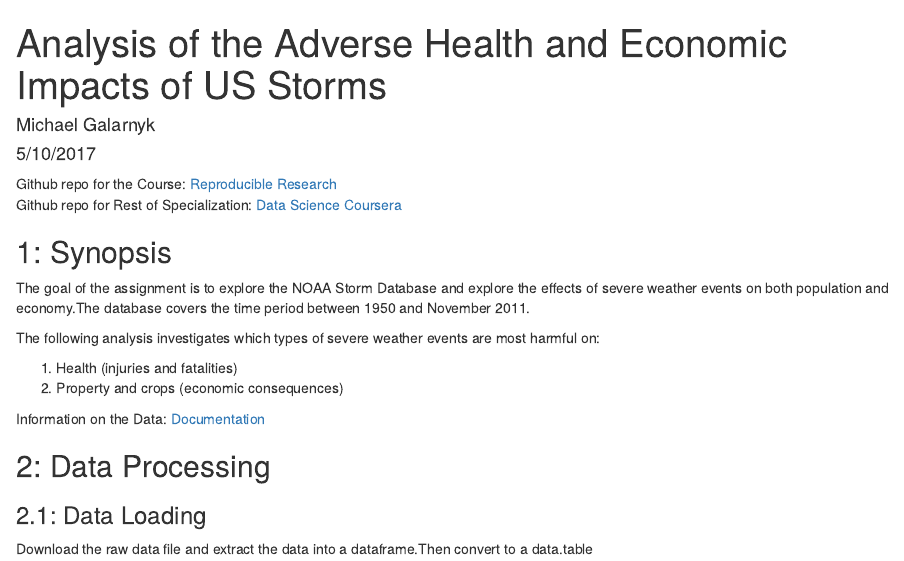
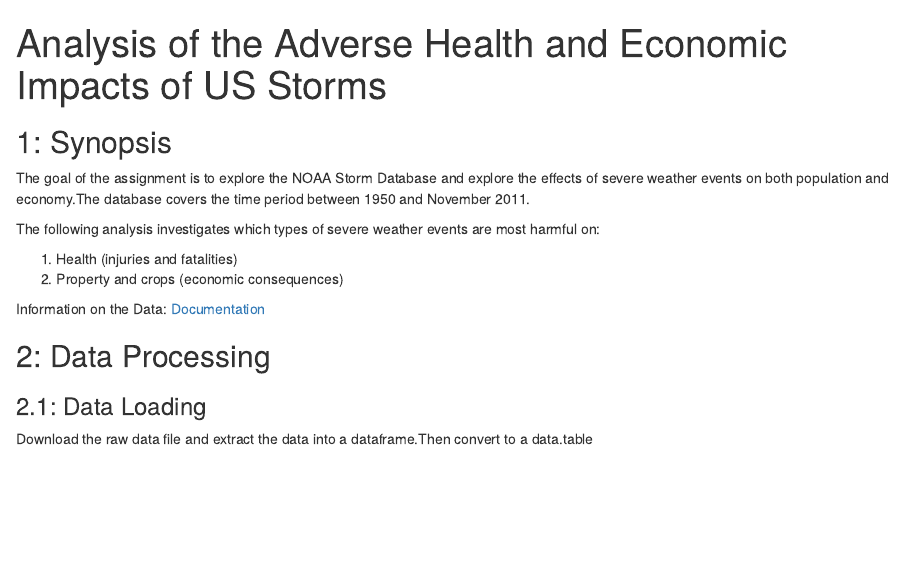
Before and after one commit to sharath1249/RR_Assignment2, an R Markdown document (ReproducibleResearchProject2outputMarkdown.rmd): the page in a window 1100 px wide, from its top. Rendered offline with R 4.5, knitr and Pandoc, with nearby package versions; some code elsewhere in the file could not run offline.

Commit message:
Update ReproducibleResearchProject2outputMarkdown.rmd

```diff
--- a/ReproducibleResearchProject2outputMarkdown.rmd
+++ b/ReproducibleResearchProject2outputMarkdown.rmd
@@ -1,13 +1,7 @@
 ---
 title: "Analysis of the Adverse Health and Economic Impacts of US Storms"
-author: "Michael Galarnyk"
-date: "5/10/2017"
 output: html_document
 ---
-
-Github repo for the Course: [Reproducible Research](https://github.com/mGalarnyk/datasciencecoursera/tree/master/5_Reproducible_Research)
-</br>
-Github repo for Rest of Specialization: [Data Science Coursera](https://github.com/mGalarnyk/datasciencecoursera)
 
 ## 1: Synopsis
 The goal of the assignment is to explore the NOAA Storm Database and explore the effects of severe weather events on both population and economy.The database covers the time period between 1950 and November 2011.
```
Also changed, not shown: ReproducibleResearchProject2outputMarkdown.rmd (4 more changed lines).
